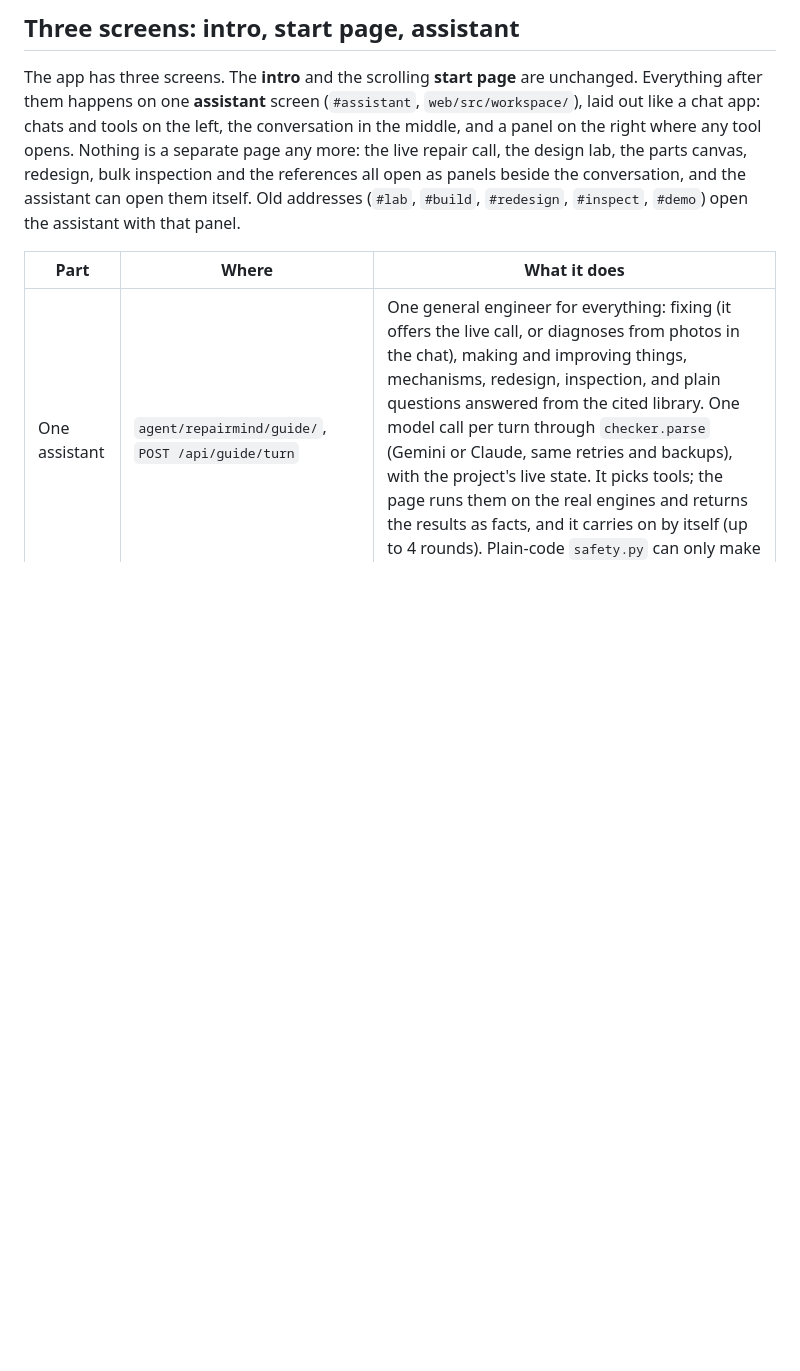
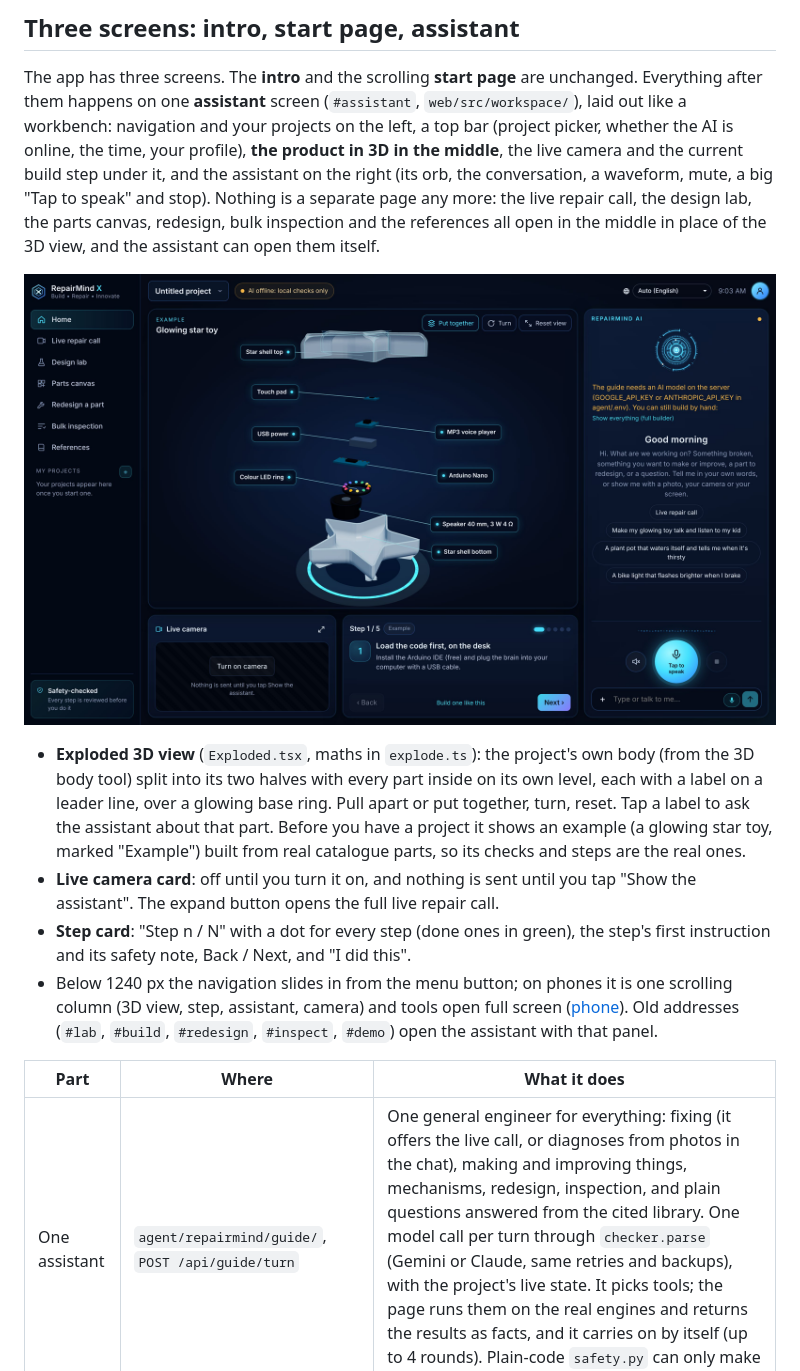
Before and after one commit to amarasuchitra/repairmind-x, a Markdown page: README.md, the part around the change. GitHub-like rendering; pictures changed too: docs/screenshots/workbench-desktop.jpg (added); blank space fills up the shorter version.

```diff
--- a/README.md
+++ b/README.md
@@ -219,10 +219,26 @@ Each run is saved in `agent/evals/results/` and compared with the previous one,
 ## Three screens: intro, start page, assistant
 
 The app has three screens. The **intro** and the scrolling **start page** are unchanged. Everything after them happens
-on one **assistant** screen (`#assistant`, `web/src/workspace/`), laid out like a chat app: chats and tools on the
-left, the conversation in the middle, and a panel on the right where any tool opens. Nothing is a separate page any
-more: the live repair call, the design lab, the parts canvas, redesign, bulk inspection and the references all open
-as panels beside the conversation, and the assistant can open them itself. Old addresses (`#lab`, `#build`,
+on one **assistant** screen (`#assistant`, `web/src/workspace/`), laid out like a workbench: navigation and your
+projects on the left, a top bar (project picker, whether the AI is online, the time, your profile), **the product in
+3D in the middle**, the live camera and the current build step under it, and the assistant on the right (its orb,
+the conversation, a waveform, mute, a big "Tap to speak" and stop). Nothing is a separate page any more: the live
+repair call, the design lab, the parts canvas, redesign, bulk inspection and the references all open in the middle
+in place of the 3D view, and the assistant can open them itself.
+
+![The workbench](docs/screenshots/workbench-desktop.jpg)
+
+- **Exploded 3D view** (`Exploded.tsx`, maths in `explode.ts`): the project's own body (from the 3D body tool) split
+  into its two halves with every part inside on its own level, each with a label on a leader line, over a glowing
+  base ring. Pull apart or put together, turn, reset. Tap a label to ask the assistant about that part. Before you
+  have a project it shows an example (a glowing star toy, marked "Example") built from real catalogue parts, so its
+  checks and steps are the real ones.
+- **Live camera card**: off until you turn it on, and nothing is sent until you tap "Show the assistant". The
+  expand button opens the full live repair call.
+- **Step card**: "Step n / N" with a dot for every step (done ones in green), the step's first instruction and its
+  safety note, Back / Next, and "I did this".
+- Below 1240 px the navigation slides in from the menu button; on phones it is one scrolling column (3D view, step,
+  assistant, camera) and tools open full screen ([phone](docs/screenshots/workbench-phone.jpg)). Old addresses (`#lab`, `#build`,
 `#redesign`, `#inspect`, `#demo`) open the assistant with that panel.
 
 | Part | Where | What it does |
```
Also changed, not shown: docs/screenshots/workbench-laptop.jpg (added), docs/screenshots/workbench-phone.jpg (added), docs/screenshots/workbench-tablet.jpg (added), 6 other files.
